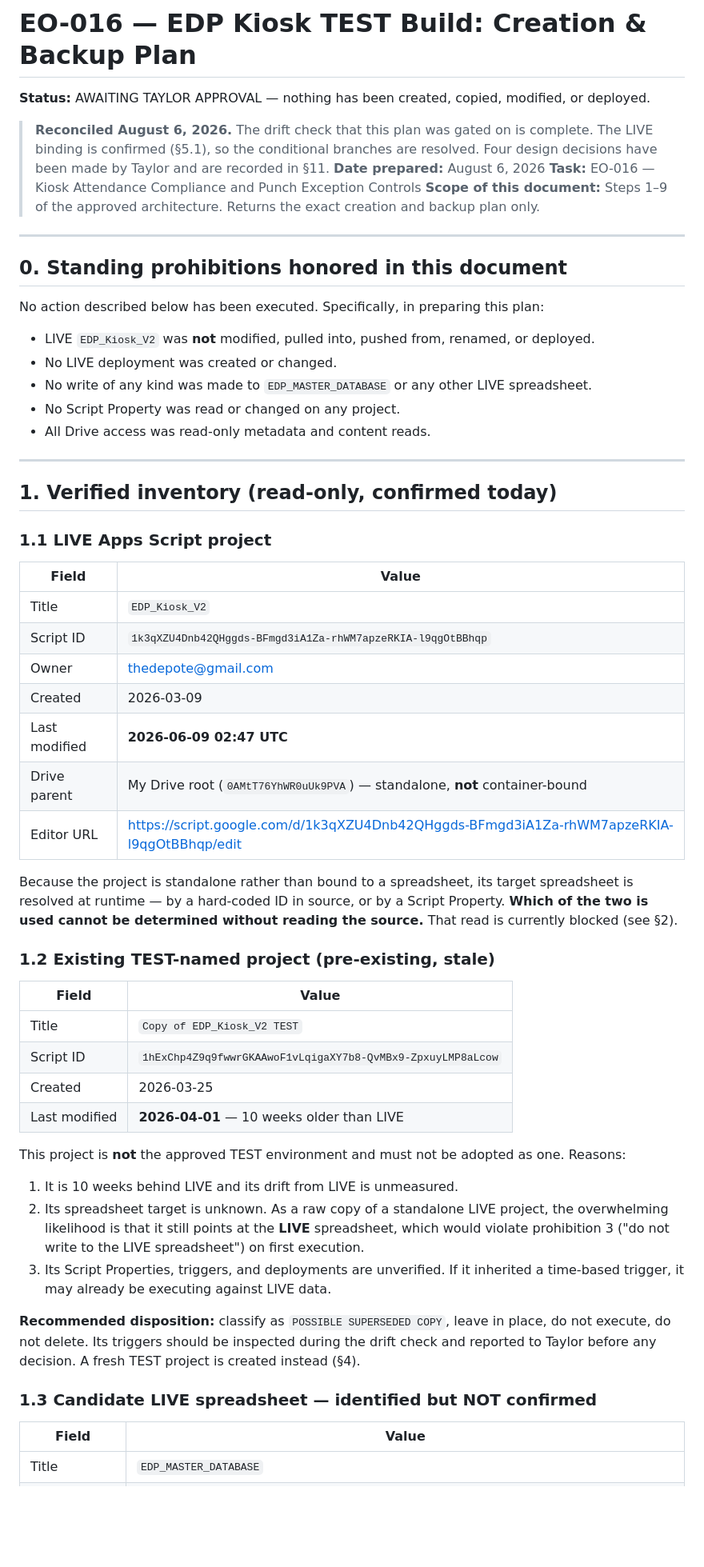
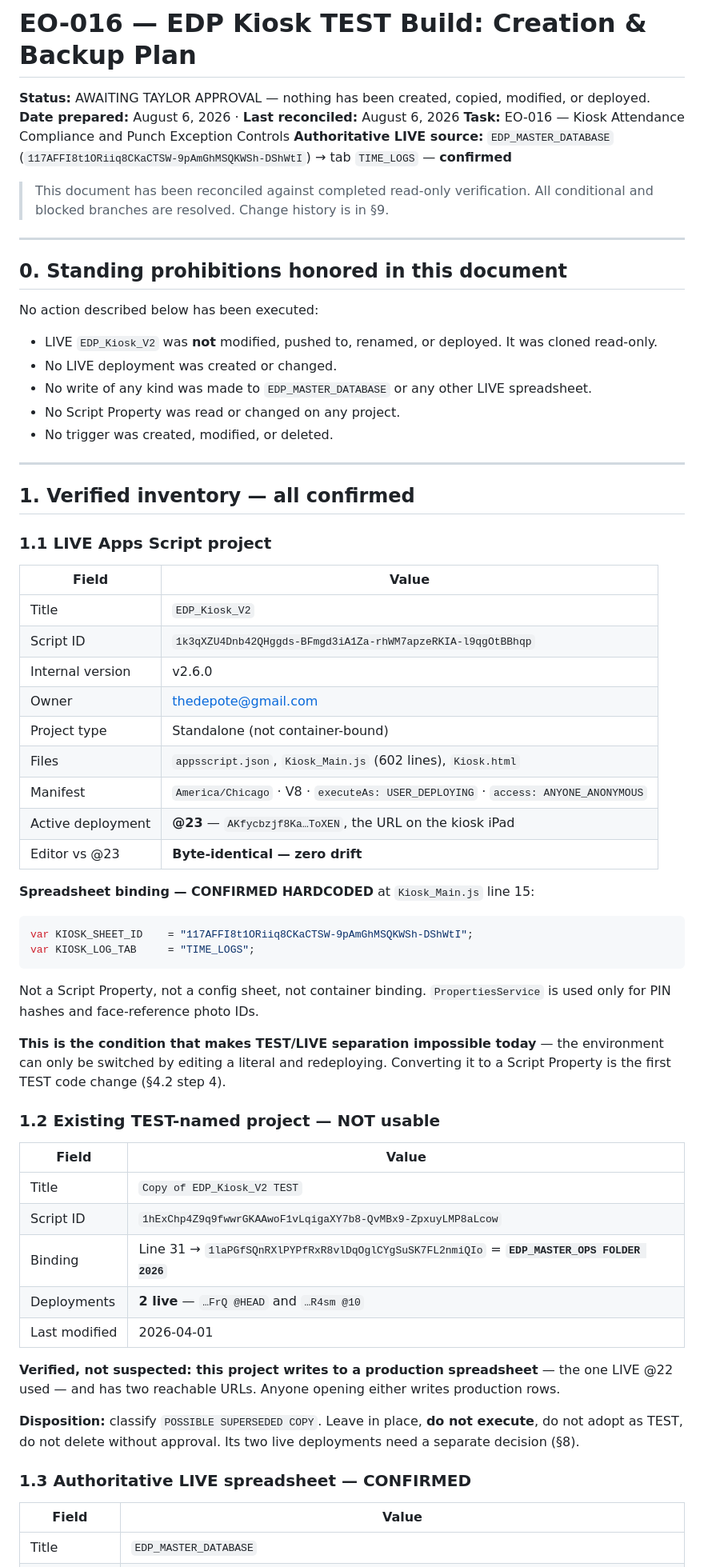
Before and after one commit to BUTTER6599/EDP-Master-System, a Markdown page: docs/EO-016-TEST-ARCHIVE-PLAN.md, the part around one of its changes. Shown at 80% size. Drawn GitHub-style; blank space fills up the shorter version.

````diff
--- a/docs/EO-016-TEST-ARCHIVE-PLAN.md
+++ b/docs/EO-016-TEST-ARCHIVE-PLAN.md
@@ -1,29 +1,28 @@
 # EO-016 — EDP Kiosk TEST Build: Creation & Backup Plan
 
 **Status:** AWAITING TAYLOR APPROVAL — nothing has been created, copied, modified, or deployed.
+**Date prepared:** August 6, 2026 · **Last reconciled:** August 6, 2026
+**Task:** EO-016 — Kiosk Attendance Compliance and Punch Exception Controls
+**Authoritative LIVE source:** `EDP_MASTER_DATABASE` (`117AFFI8t1ORiiq8CKaCTSW-9pAmGhMSQKWSh-DShWtI`) → tab `TIME_LOGS` — **confirmed**
 
-> **Reconciled August 6, 2026.** The drift check that this plan was gated on is complete. The LIVE
-> binding is confirmed (§5.1), so the conditional branches are resolved. Four design decisions have
-> been made by Taylor and are recorded in §11.
-**Date prepared:** August 6, 2026
-**Task:** EO-016 — Kiosk Attendance Compliance and Punch Exception Controls
-**Scope of this document:** Steps 1–9 of the approved architecture. Returns the exact creation and backup plan only.
+> This document has been reconciled against completed read-only verification. All conditional and
+> blocked branches are resolved. Change history is in §9.
 
 ---
 
 ## 0. Standing prohibitions honored in this document
 
-No action described below has been executed. Specifically, in preparing this plan:
+No action described below has been executed:
 
-- LIVE `EDP_Kiosk_V2` was **not** modified, pulled into, pushed from, renamed, or deployed.
+- LIVE `EDP_Kiosk_V2` was **not** modified, pushed to, renamed, or deployed. It was cloned read-only.
 - No LIVE deployment was created or changed.
 - No write of any kind was made to `EDP_MASTER_DATABASE` or any other LIVE spreadsheet.
 - No Script Property was read or changed on any project.
-- All Drive access was read-only metadata and content reads.
+- No trigger was created, modified, or deleted.
 
 ---
 
-## 1. Verified inventory (read-only, confirmed today)
+## 1. Verified inventory — all confirmed
 
 ### 1.1 LIVE Apps Script project
 
@@ -31,39 +30,45 @@ No action described below has been executed. Specifically, in preparing this pla
 |---|---|
 | Title | `EDP_Kiosk_V2` |
 | Script ID | `1k3qXZU4Dnb42QHggds-BFmgd3iA1Za-rhWM7apzeRKIA-l9qgOtBBhqp` |
+| Internal version | v2.6.0 |
 | Owner | thedepote@gmail.com |
-| Created | 2026-03-09 |
-| Last modified | **2026-06-09 02:47 UTC** |
-| Drive parent | My Drive root (`0AMtT76YhWR0uUk9PVA`) — standalone, **not** container-bound |
-| Editor URL | https://script.google.com/d/1k3qXZU4Dnb42QHggds-BFmgd3iA1Za-rhWM7apzeRKIA-l9qgOtBBhqp/edit |
+| Project type | Standalone (not container-bound) |
+| Files | `appsscript.json`, `Kiosk_Main.js` (602 lines), `Kiosk.html` |
+| Manifest | `America/Chicago` · V8 · `executeAs: USER_DEPLOYING` · `access: ANYONE_ANONYMOUS` |
+| Active deployment | **@23** — `AKfycbzjf8Ka…ToXEN`, the URL on the kiosk iPad |
+| Editor vs @23 | **Byte-identical — zero drift** |
 
-Because the project is standalone rather than bound to a spreadsheet, its target spreadsheet is resolved
-at runtime — by a hard-coded ID in source, or by a Script Property. **Which of the two is used cannot be
-determined without reading the source.** That read is currently blocked (see §2).
+**Spreadsheet binding — CONFIRMED HARDCODED** at `Kiosk_Main.js` line 15:
 
-### 1.2 Existing TEST-named project (pre-existing, stale)
+```js
+var KIOSK_SHEET_ID    = "117AFFI8t1ORiiq8CKaCTSW-9pAmGhMSQKWSh-DShWtI";
+var KIOSK_LOG_TAB     = "TIME_LOGS";
+```
+
+Not a Script Property, not a config sheet, not container binding. `PropertiesService` is used only for
+PIN hashes and face-reference photo IDs.
+
+**This is the condition that makes TEST/LIVE separation impossible today** — the environment can only
+be switched by editing a literal and redeploying. Converting it to a Script Property is the first TEST
+code change (§4.2 step 4).
+
+### 1.2 Existing TEST-named project — NOT usable
 
 | Field | Value |
 |---|---|
 | Title | `Copy of EDP_Kiosk_V2 TEST` |
 | Script ID | `1hExChp4Z9q9fwwrGKAAwoF1vLqigaXY7b8-QvMBx9-ZpxuyLMP8aLcow` |
-| Created | 2026-03-25 |
-| Last modified | **2026-04-01** — 10 weeks older than LIVE |
+| Binding | Line 31 → `1laPGfSQnRXlPYPfRxR8vlDqOglCYgSuSK7FL2nmiQIo` = **`EDP_MASTER_OPS FOLDER 2026`** |
+| Deployments | **2 live** — `…FrQ @HEAD` and `…R4sm @10` |
+| Last modified | 2026-04-01 |
 
-This project is **not** the approved TEST environment and must not be adopted as one. Reasons:
+**Verified, not suspected: this project writes to a production spreadsheet** — the one LIVE @22 used —
+and has two reachable URLs. Anyone opening either writes production rows.
 
-1. It is 10 weeks behind LIVE and its drift from LIVE is unmeasured.
-2. Its spreadsheet target is unknown. As a raw copy of a standalone LIVE project, the overwhelming
-   likelihood is that it still points at the **LIVE** spreadsheet, which would violate prohibition 3
-   ("do not write to the LIVE spreadsheet") on first execution.
-3. Its Script Properties, triggers, and deployments are unverified. If it inherited a time-based
-   trigger, it may already be executing against LIVE data.
+**Disposition:** classify `POSSIBLE SUPERSEDED COPY`. Leave in place, **do not execute**, do not adopt
+as TEST, do not delete without approval. Its two live deployments need a separate decision (§8).
 
-**Recommended disposition:** classify as `POSSIBLE SUPERSEDED COPY`, leave in place, do not execute,
-do not delete. Its triggers should be inspected during the drift check and reported to Taylor before
-any decision. A fresh TEST project is created instead (§4).
-
-### 1.3 Candidate LIVE spreadsheet — identified but NOT confirmed
+### 1.3 Authoritative LIVE spreadsheet — CONFIRMED
 
 | Field | Value |
 |---|---|
````
Also changed, not shown: other parts of docs/EO-016-TEST-ARCHIVE-PLAN.md (+178 -217 lines).
